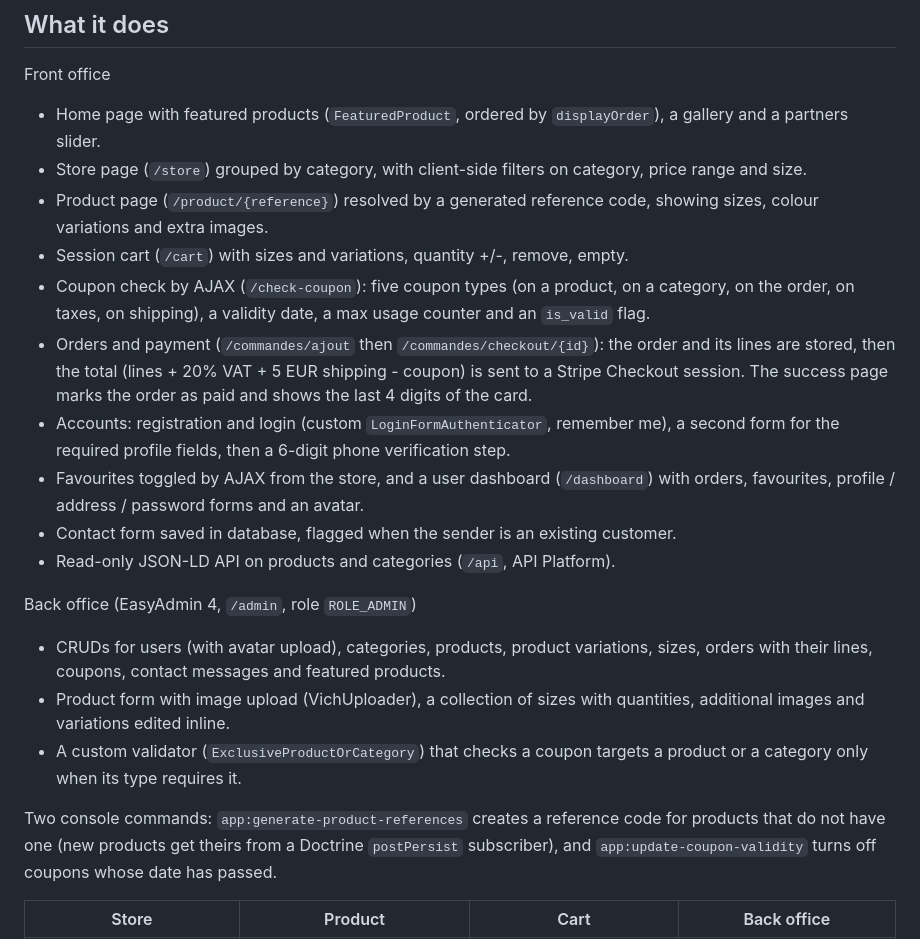
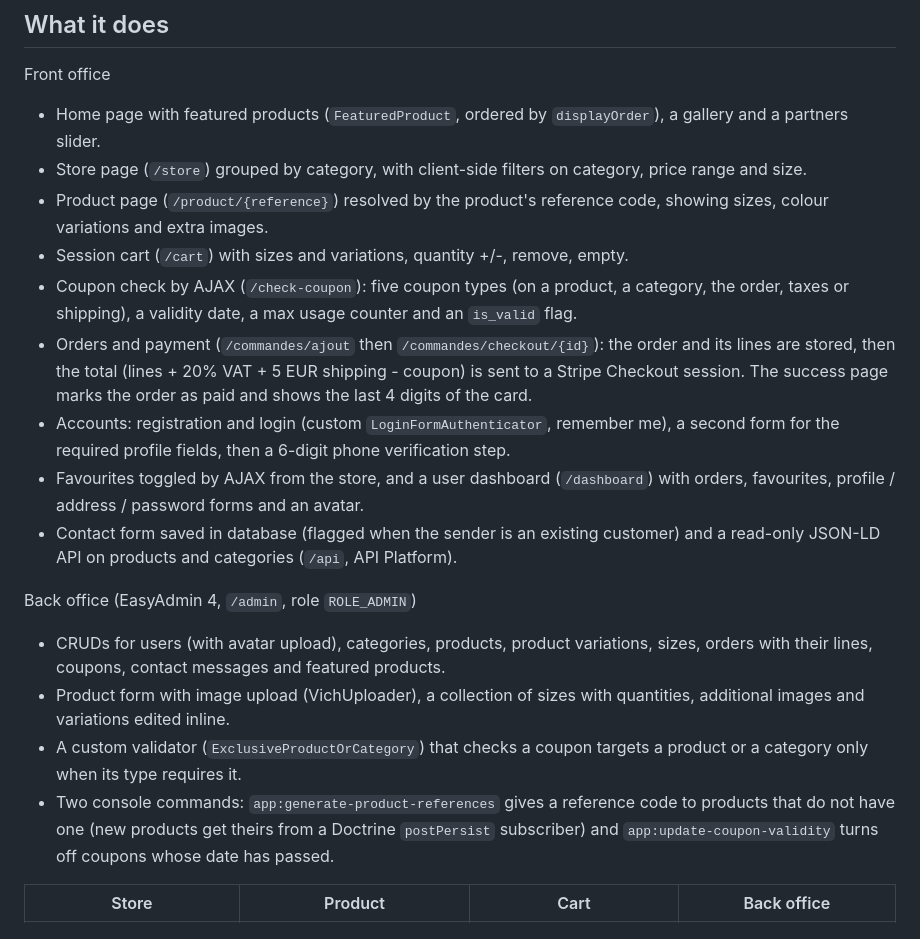
Before and after one commit to Haroun-j/prestigio, a Markdown page: README.md, the part around one of its changes. Drawn GitHub-style.

```diff
--- a/README.md
+++ b/README.md
@@ -13,23 +13,19 @@ a user dashboard). The UI is in French.
 Front office
 - Home page with featured products (`FeaturedProduct`, ordered by `displayOrder`), a gallery and a partners slider.
 - Store page (`/store`) grouped by category, with client-side filters on category, price range and size.
-- Product page (`/product/{reference}`) resolved by a generated reference code, showing sizes, colour variations and extra images.
+- Product page (`/product/{reference}`) resolved by the product's reference code, showing sizes, colour variations and extra images.
 - Session cart (`/cart`) with sizes and variations, quantity +/-, remove, empty.
-- Coupon check by AJAX (`/check-coupon`): five coupon types (on a product, on a category, on the order, on taxes, on shipping), a validity date, a max usage counter and an `is_valid` flag.
+- Coupon check by AJAX (`/check-coupon`): five coupon types (on a product, a category, the order, taxes or shipping), a validity date, a max usage counter and an `is_valid` flag.
 - Orders and payment (`/commandes/ajout` then `/commandes/checkout/{id}`): the order and its lines are stored, then the total (lines + 20% VAT + 5 EUR shipping - coupon) is sent to a Stripe Checkout session. The success page marks the order as paid and shows the last 4 digits of the card.
 - Accounts: registration and login (custom `LoginFormAuthenticator`, remember me), a second form for the required profile fields, then a 6-digit phone verification step.
 - Favourites toggled by AJAX from the store, and a user dashboard (`/dashboard`) with orders, favourites, profile / address / password forms and an avatar.
-- Contact form saved in database, flagged when the sender is an existing customer.
-- Read-only JSON-LD API on products and categories (`/api`, API Platform).
+- Contact form saved in database (flagged when the sender is an existing customer) and a read-only JSON-LD API on products and categories (`/api`, API Platform).
 
 Back office (EasyAdmin 4, `/admin`, role `ROLE_ADMIN`)
 - CRUDs for users (with avatar upload), categories, products, product variations, sizes, orders with their lines, coupons, contact messages and featured products.
 - Product form with image upload (VichUploader), a collection of sizes with quantities, additional images and variations edited inline.
 - A custom validator (`ExclusiveProductOrCategory`) that checks a coupon targets a product or a category only when its type requires it.
-
-Two console commands: `app:generate-product-references` creates a reference code for products that do
-not have one (new products get theirs from a Doctrine `postPersist` subscriber), and
-`app:update-coupon-validity` turns off coupons whose date has passed.
+- Two console commands: `app:generate-product-references` gives a reference code to products that do not have one (new products get theirs from a Doctrine `postPersist` subscriber) and `app:update-coupon-validity` turns off coupons whose date has passed.
 
 | Store | Product | Cart | Back office |
 |---|---|---|---|
```
Also changed, not shown: other parts of README.md (+24 -32 lines).
